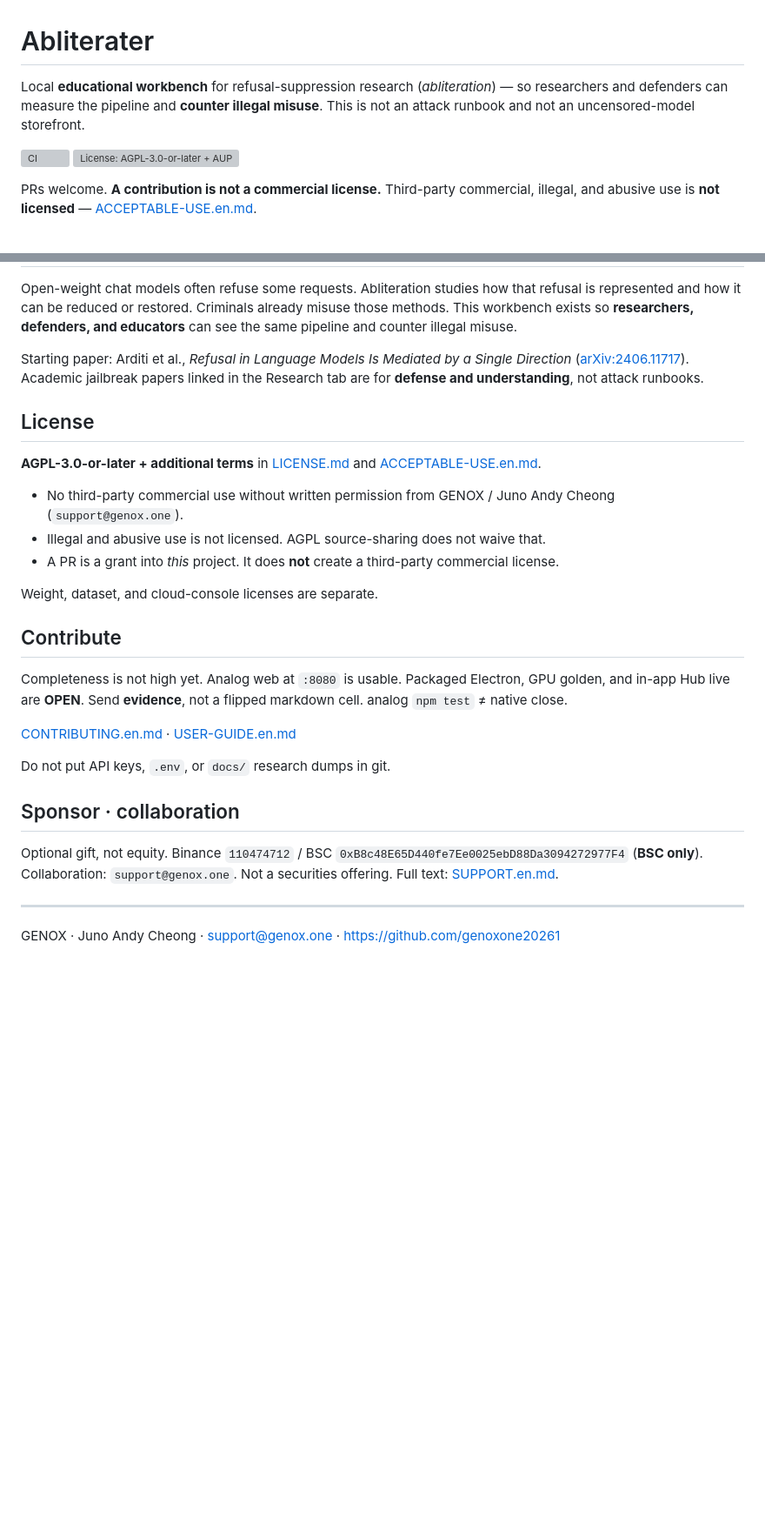
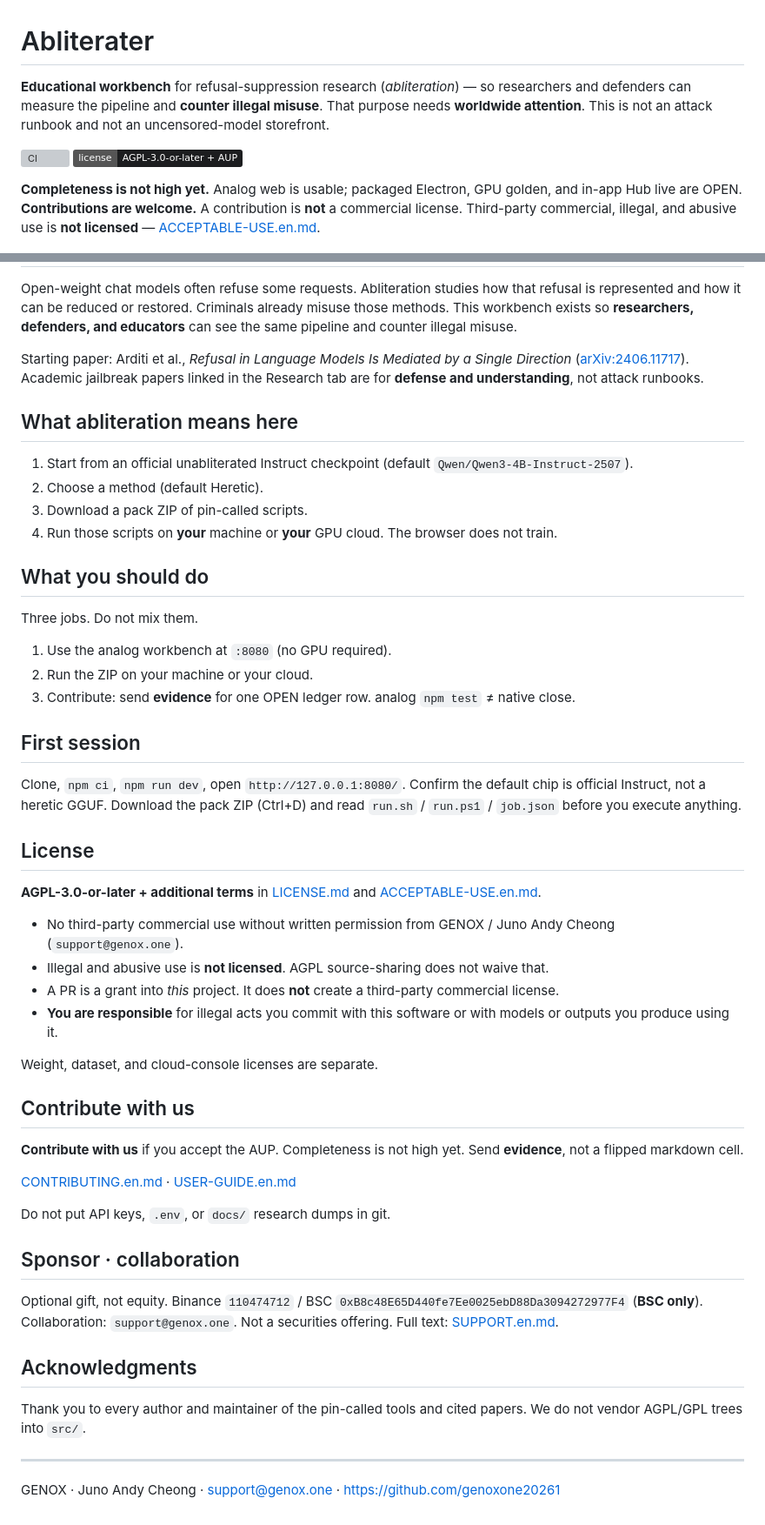
Before and after one commit to genoxone20261/Abliterater, a Markdown page: README.md, 2 parts joined by grey strips. Shown at 87% size. Drawn GitHub-style; badges without logos; blank space fills up the shorter version; grey boxes are pictures that could not be loaded.

Commit message:
fix(ci): restore product-boundary README phrases so npm test passes

```diff
--- a/README.md
+++ b/README.md
@@ -1,11 +1,11 @@
 # Abliterater
 
-Local **educational workbench** for refusal-suppression research (*abliteration*) — so researchers and defenders can measure the pipeline and **counter illegal misuse**. This is not an attack runbook and not an uncensored-model storefront.
+**Educational workbench** for refusal-suppression research (*abliteration*) — so researchers and defenders can measure the pipeline and **counter illegal misuse**. That purpose needs **worldwide attention**. This is not an attack runbook and not an uncensored-model storefront.
 
 [![CI](https://github.com/genoxone20261/Abliterater_public/actions/workflows/ci.yml/badge.svg)](https://github.com/genoxone20261/Abliterater_public/actions/workflows/ci.yml)
-[![License: AGPL-3.0-or-later + AUP](https://img.shields.io/badge/license-AGPL--3.0--or-later%20%2B%20AUP-1C1D1F)](./LICENSE.md)
+[![License: AGPL-3.0-or-later + AUP](https://img.shields.io/badge/license-AGPL--3.0--or--later%20%2B%20AUP-1C1D1F)](./LICENSE.md)
 
-PRs welcome. **A contribution is not a commercial license.** Third-party commercial, illegal, and abusive use is **not licensed** — [ACCEPTABLE-USE.en.md](./ACCEPTABLE-USE.en.md).
+**Completeness is not high yet.** Analog web is usable; packaged Electron, GPU golden, and in-app Hub live are OPEN. **Contributions are welcome.** A contribution is **not** a commercial license. Third-party commercial, illegal, and abusive use is **not licensed** — [ACCEPTABLE-USE.en.md](./ACCEPTABLE-USE.en.md).
 
 ![Abliterater workbench](./workbench.png)
 
@@ -66,19 +66,39 @@ Open-weight chat models often refuse some requests. Abliteration studies how tha
 
 Starting paper: Arditi et al., *Refusal in Language Models Is Mediated by a Single Direction* ([arXiv:2406.11717](https://arxiv.org/abs/2406.11717)). Academic jailbreak papers linked in the Research tab are for **defense and understanding**, not attack runbooks.
 
+## What abliteration means here
+
+1. Start from an official unabliterated Instruct checkpoint (default `Qwen/Qwen3-4B-Instruct-2507`).
+2. Choose a method (default Heretic).
+3. Download a pack ZIP of pin-called scripts.
+4. Run those scripts on **your** machine or **your** GPU cloud. The browser does not train.
+
+## What you should do
+
+Three jobs. Do not mix them.
+
+1. Use the analog workbench at `:8080` (no GPU required).
+2. Run the ZIP on your machine or your cloud.
+3. Contribute: send **evidence** for one OPEN ledger row. analog `npm test` ≠ native close.
+
+## First session
+
+Clone, `npm ci`, `npm run dev`, open `http://127.0.0.1:8080/`. Confirm the default chip is official Instruct, not a heretic GGUF. Download the pack ZIP (Ctrl+D) and read `run.sh` / `run.ps1` / `job.json` before you execute anything.
+
 ## License
 
 **AGPL-3.0-or-later + additional terms** in [LICENSE.md](./LICENSE.md) and [ACCEPTABLE-USE.en.md](./ACCEPTABLE-USE.en.md).
 
 - No third-party commercial use without written permission from GENOX / Juno Andy Cheong (`support@genox.one`).
-- Illegal and abusive use is not licensed. AGPL source-sharing does not waive that.
+- Illegal and abusive use is **not licensed**. AGPL source-sharing does not waive that.
 - A PR is a grant into *this* project. It does **not** create a third-party commercial license.
+- **You are responsible** for illegal acts you commit with this software or with models or outputs you produce using it.
 
 Weight, dataset, and cloud-console licenses are separate.
 
-## Contribute
+## Contribute with us
 
-Completeness is not high yet. Analog web at `:8080` is usable. Packaged Electron, GPU golden, and in-app Hub live are **OPEN**. Send **evidence**, not a flipped markdown cell. analog `npm test` ≠ native close.
+**Contribute with us** if you accept the AUP. Completeness is not high yet. Send **evidence**, not a flipped markdown cell.
 
 [CONTRIBUTING.en.md](./CONTRIBUTING.en.md) · [USER-GUIDE.en.md](./USER-GUIDE.en.md#still-open-per-ledger-never-sum)
 
@@ -88,6 +108,10 @@ Do not put API keys, `.env`, or `docs/` research dumps in git.
 
 Optional gift, not equity. Binance `110474712` / BSC `0xB8c48E65D440fe7Ee0025ebD88Da3094272977F4` (**BSC only**). Collaboration: `support@genox.one`. Not a securities offering. Full text: [SUPPORT.en.md](./SUPPORT.en.md).
 
+## Acknowledgments
+
+Thank you to every author and maintainer of the pin-called tools and cited papers. We do not vendor AGPL/GPL trees into `src/`.
+
 ---
 
 GENOX · Juno Andy Cheong · [support@genox.one](mailto:support@genox.one) · https://github.com/genoxone20261
```
Also changed, not shown: other parts of README.md (+1 -1 lines).
